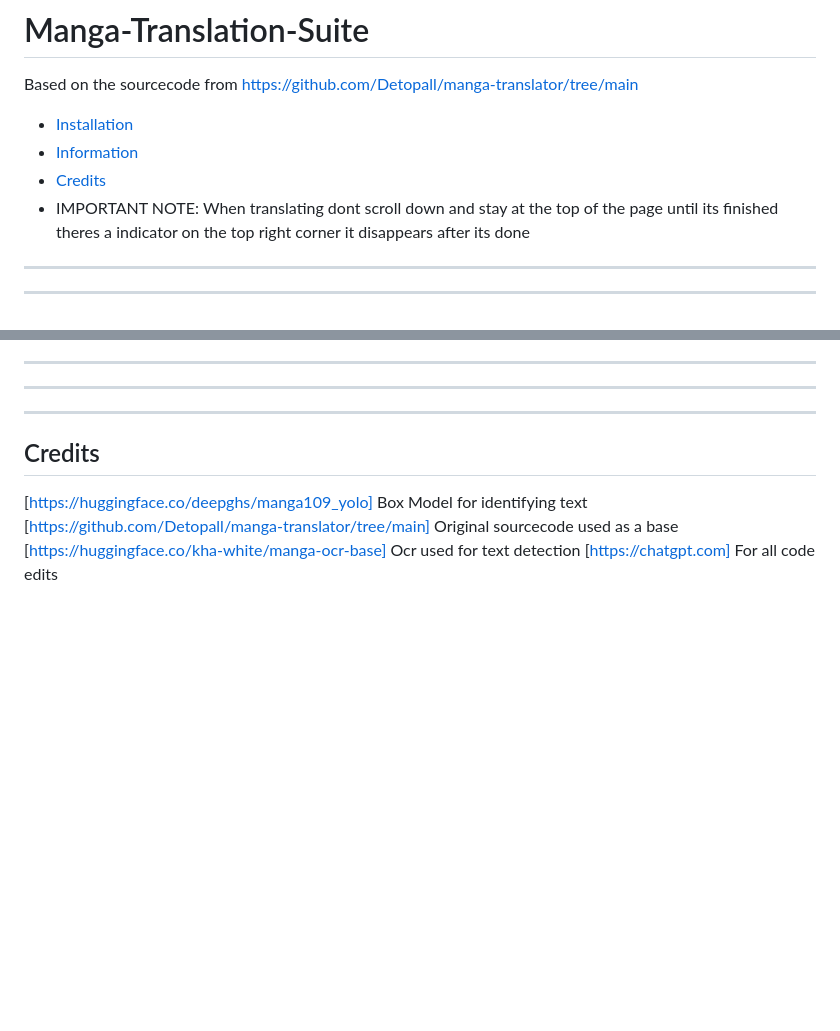
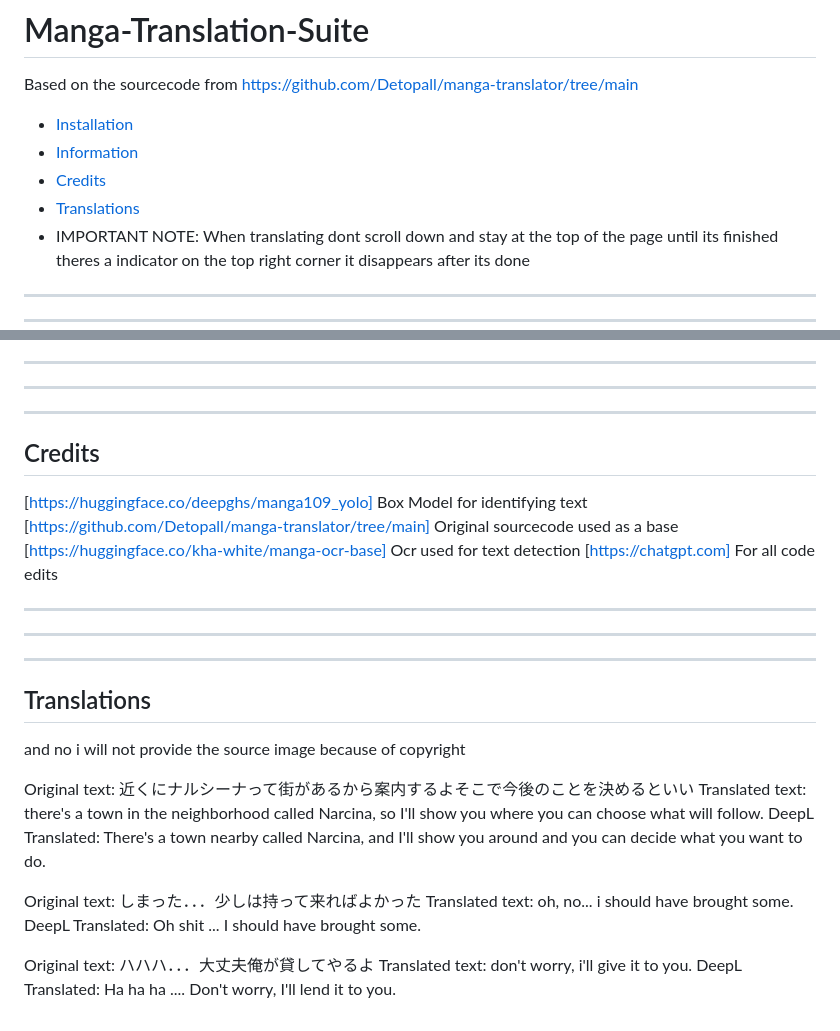
Before and after one commit to Kirogii/Manga-Translation-Suite, a Markdown page: README.md, 2 parts joined by grey strips. Drawn GitHub-style; blank space fills up the shorter version.

Commit message:
Added examples of translation

```diff
--- a/README.md
+++ b/README.md
@@ -3,6 +3,7 @@ Based on the sourcecode from https://github.com/Detopall/manga-translator/tree/m
 - [Installation](#installation)
 - [Information](#information)
 - [Credits](#credits)
+- [Translations](#translations)
 - IMPORTANT NOTE: When translating dont scroll down and stay at the top of the page until its finished theres a indicator on the top right corner it disappears after its done
 _________________________________________________________________________________________________________________________________________________________
 _________________________________________________________________________________________________________________________________________________________
@@ -60,3 +61,23 @@ ________________________________________________________________________________
 [https://github.com/Detopall/manga-translator/tree/main] Original sourcecode used as a base
 [https://huggingface.co/kha-white/manga-ocr-base] Ocr used for text detection
 [https://chatgpt.com] For all code edits
+
+_________________________________________________________________________________________________________________________________________________________
+_________________________________________________________________________________________________________________________________________________________
+_________________________________________________________________________________________________________________________________________________________
+
+
+## Translations
+and no i will not provide the source image because of copyright
+
+Original text: 近くにナルシーナって街があるから案内するよそこで今後のことを決めるといい
+Translated text: there's a town in the neighborhood called Narcina, so I'll show you where you can choose what will follow.
+DeepL Translated: There's a town nearby called Narcina, and I'll show you around and you can decide what you want to do.
+
+Original text: しまった．．．少しは持って来ればよかった
+Translated text: oh, no... i should have brought some.
+DeepL Translated: Oh shit ... I should have brought some.
+
+Original text: ハハハ．．．大丈夫俺が貸してやるよ
+Translated text: don't worry, i'll give it to you.
+DeepL Translated: Ha ha ha .... Don't worry, I'll lend it to you.
```
